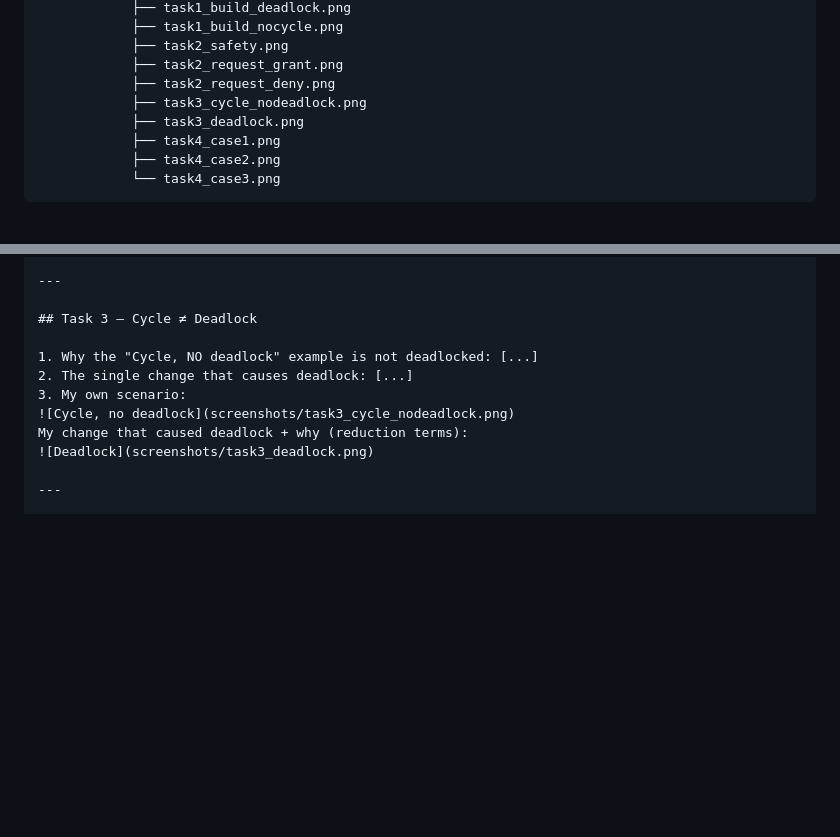
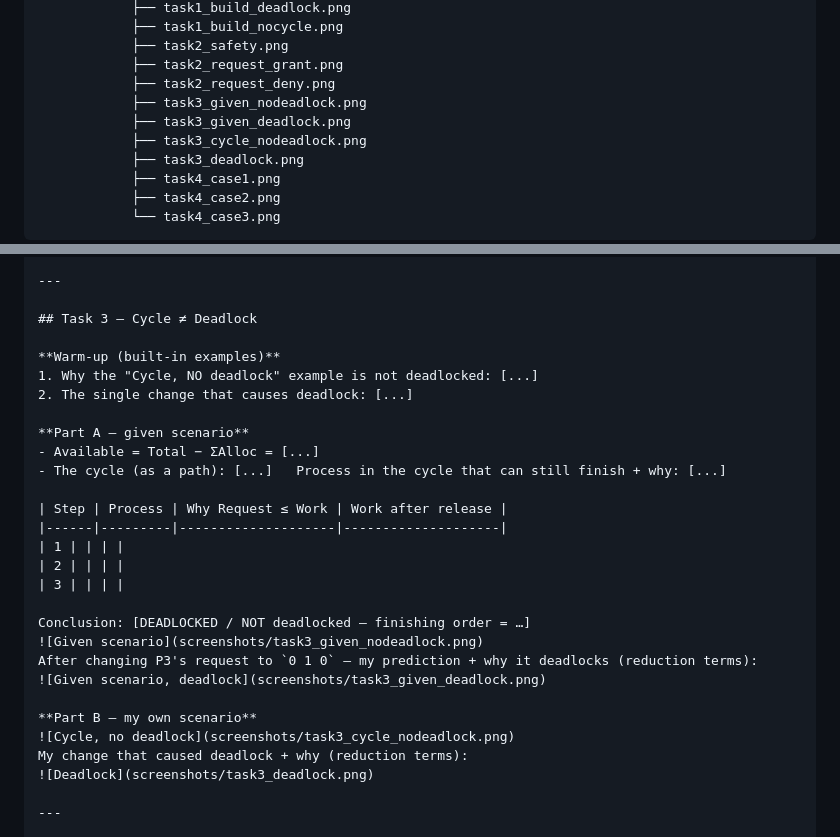
Before and after one commit to RathpiseyAlpha/ITC-OS-2026, a Markdown page: lectures/class-activity/class-activity7.md, 2 parts joined by grey strips. Drawn GitHub-style; blank space fills up the shorter version.

```diff
--- a/lectures/class-activity/class-activity7.md
+++ b/lectures/class-activity/class-activity7.md
@@ -310,6 +344,8 @@ os-se-<YourStudentID>/
             ├── task2_safety.png
             ├── task2_request_grant.png
             ├── task2_request_deny.png
+            ├── task3_given_nodeadlock.png
+            ├── task3_given_deadlock.png
             ├── task3_cycle_nodeadlock.png
             ├── task3_deadlock.png
             ├── task4_case1.png
@@ -376,9 +412,26 @@ Matched the tool? [...]
 
 ## Task 3 — Cycle ≠ Deadlock
 
+**Warm-up (built-in examples)**
 1. Why the "Cycle, NO deadlock" example is not deadlocked: [...]
 2. The single change that causes deadlock: [...]
-3. My own scenario:
+
+**Part A — given scenario**
+- Available = Total − ΣAlloc = [...]
+- The cycle (as a path): [...]   Process in the cycle that can still finish + why: [...]
+
+| Step | Process | Why Request ≤ Work | Work after release |
+|------|---------|--------------------|--------------------|
+| 1 | | | |
+| 2 | | | |
+| 3 | | | |
+
+Conclusion: [DEADLOCKED / NOT deadlocked — finishing order = …]
+![Given scenario](screenshots/task3_given_nodeadlock.png)
+After changing P3's request to `0 1 0` — my prediction + why it deadlocks (reduction terms):
+![Given scenario, deadlock](screenshots/task3_given_deadlock.png)
+
+**Part B — my own scenario**
 ![Cycle, no deadlock](screenshots/task3_cycle_nodeadlock.png)
 My change that caused deadlock + why (reduction terms):
 ![Deadlock](screenshots/task3_deadlock.png)
```
Also changed, not shown: other parts of lectures/class-activity/class-activity7.md (+38 -4 lines).
